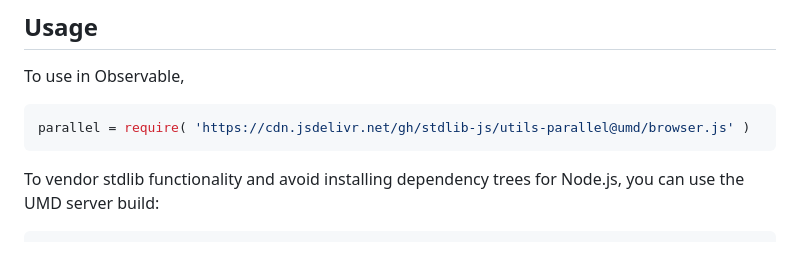
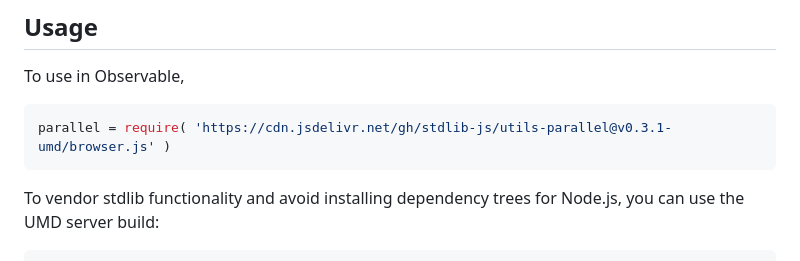
Before and after one commit to stdlib-js/utils-parallel, a Markdown page: README.md, the part around the change printed below. GitHub-like rendering.

Commit message:
Update README.md for UMD bundle v0.3.1

````diff
--- a/README.md
+++ b/README.md
@@ -44,7 +44,7 @@ limitations under the License.
 To use in Observable,
 
 ```javascript
-parallel = require( 'https://cdn.jsdelivr.net/gh/stdlib-js/utils-parallel@umd/browser.js' )
+parallel = require( 'https://cdn.jsdelivr.net/gh/stdlib-js/utils-parallel@v0.3.1-umd/browser.js' )
 ```
 
 To vendor stdlib functionality and avoid installing dependency trees for Node.js, you can use the UMD server build:
````
Also changed, not shown: other parts of README.md (+1 -1 lines).
